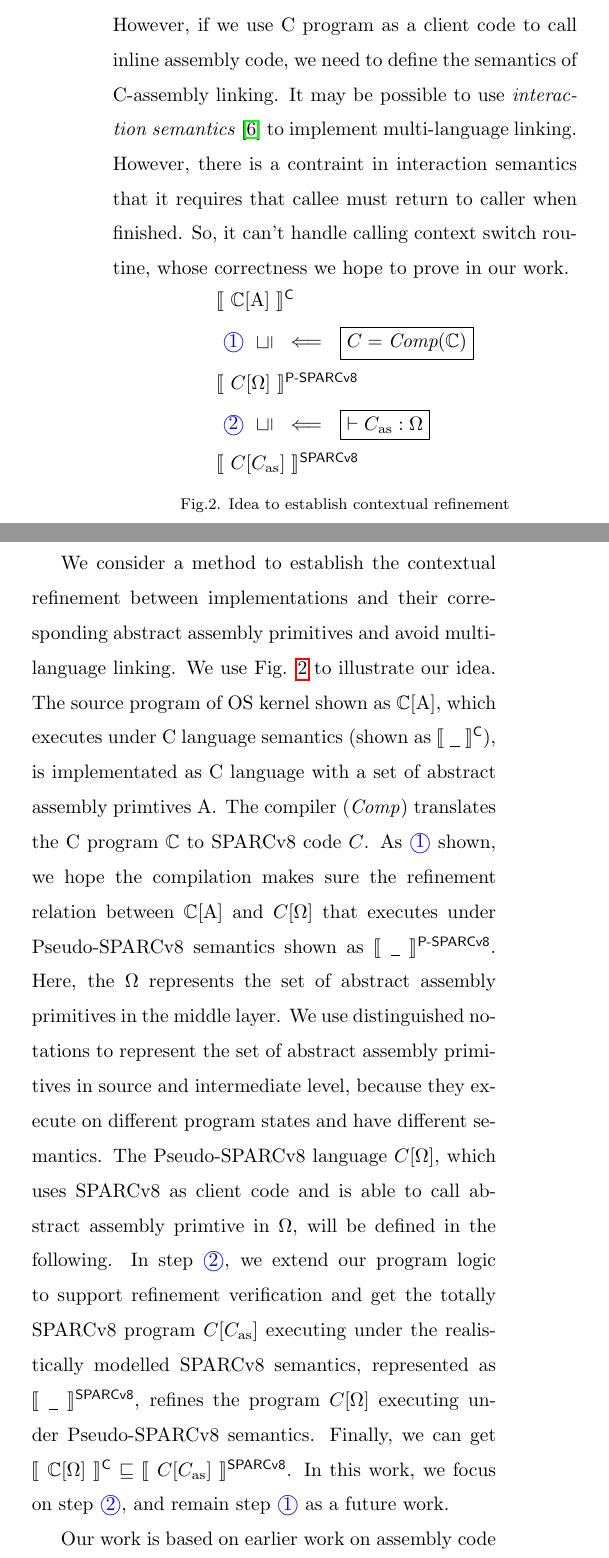
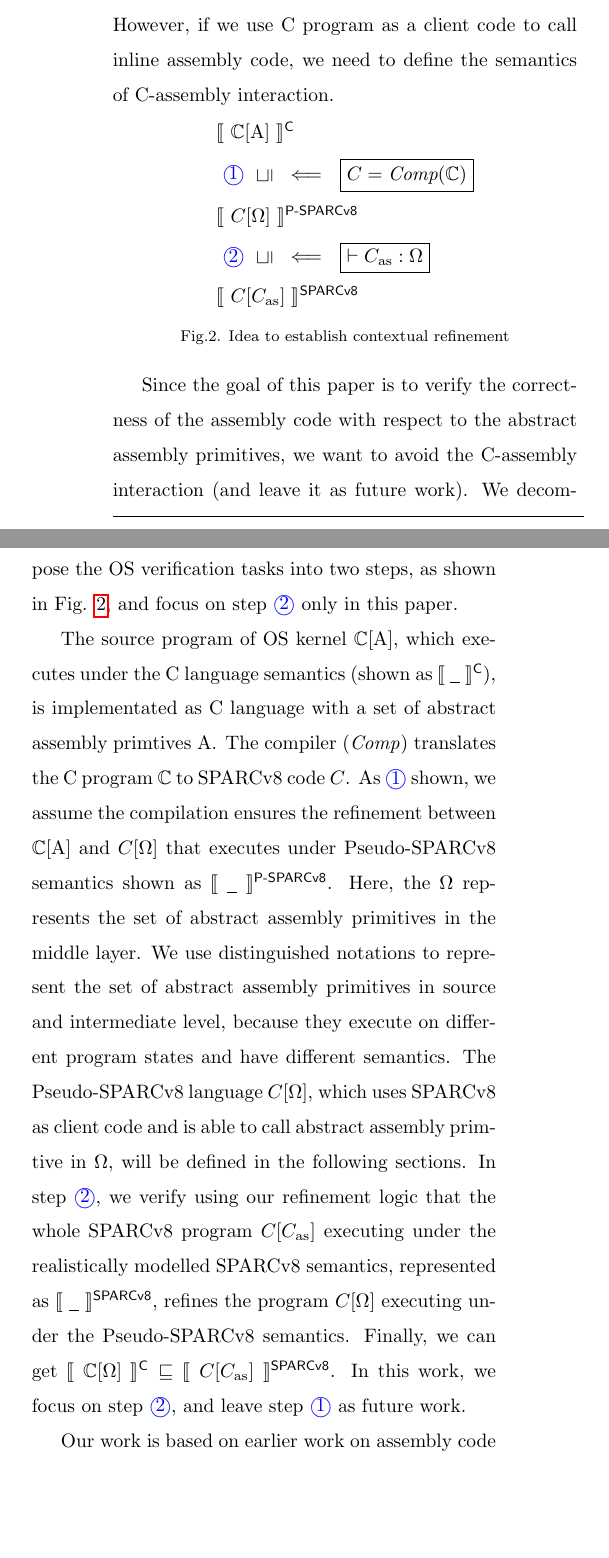
Before and after one commit to jpzha/SPARCv8-paper, a LaTeX document (paper.tex, which reads intro2.tex): two parts of the columns of page 3 of 40, joined at a grey line, cut so that both start at the same text, the shorter picture padded with empty space. Compiled offline with pdfLaTeX; a LaTeX package or settings file that is missing is left out.

Commit message:
Revise intro

```diff
--- a/intro2.tex
+++ b/intro2.tex
@@ -262,10 +263,10 @@ state satisfies the precondition, is insufficient.
 \etal{Xu}~\cite{Xu16cav} propose a program logic for
 verifying the correctness of OS kernel implementated in
 C language with inline assembly,
-but they use abstract assembly primitives to
+but they use {\em abstract assembly primitives} to
 substitute the inline assembly in their verification work.
-As a supplement to their work, we need to extend our
-program logic so that it can make sure the
+As a supplement to their work, we extend our
+program logic so that it can ensure the
 contextual refinement relation between the implementations
 and their corresponding abstract assembly primitives,
 which can be presented as the following form. Here,
@@ -281,14 +282,15 @@ It means $\asmimp$ refines $\AbsPrimC$ under
 \]
 However, if we use C program as a client code to
 call inline assembly code, we need to define the
-semantics of C-assembly linking.
-It may be possible to use
-\textit{interaction semantics}~\cite{Stewart15popl}
-to implement multi-language linking. However,
-there is a contraint in interaction semantics that
-it requires that callee must return to caller when
-finished. So, it can't handle calling context switch
-routine, whose correctness we hope to prove in our work.
+semantics of C-assembly interaction.
+%It may be possible to use
+%\textit{interaction semantics}~\cite{Stewart15popl}
+%to implement multi-language linking, but
+%there is a contraint in interaction semantics
+%requiring that a callee must always return to its caller when
+%finished, and therefore it can't handle calling the context switch
+%routine, which uses the return address on a different stack and jumps
+%to a different caller.
 \begin{center}
     $
         \begin{array}{l}
@@ -330,24 +332,34 @@ routine, whose correctness we hope to prove in our work.
 % SPARCv8 code context-dependent. For example,
 % the caller of
 
-We consider a method to establish the contextual
-refinement between implementations and their
-corresponding abstract assembly primitives and
-avoid multi-language linking.
-We use \Fig{\ref{fig:idea to establish contextual refinement}}
-to illustrate our idea.
+Since the goal of this paper is to verify the correctness of the
+assembly code with respect to the abstract assembly primitives,
+we want to avoid the C-assembly interaction (and leave it as
+future work). We decompose the OS verification tasks into
+two steps, as shown in \Fig{\ref{fig:idea to establish contextual refinement}},
+and focus on step {\color{blue} \textcircled{2}} only in this paper.
+%We take the approach shown in
+%\Fig{\ref{fig:idea to establish contextual refinement}}.
+
+%We consider a method to establish the contextual
+%refinement between implementations and their
+%corresponding abstract assembly primitives without
+%cross-language interaction.
+%We use \Fig{\ref{fig:idea to establish contextual refinement}}
+%to illustrate our idea.
+
 % We introduce this figure from top to down.
 The source program of OS kernel
-shown as $\Clang[\AbsPrimC]$, which executes
-under C language semantics (shown as
+$\Clang[\AbsPrimC]$, which executes
+under the C language semantics (shown as
 $\semantics{\notCare}^{\textsf{C}}$),
 is implementated as C language
 with a set of abstract assembly primtives $\AbsPrimC$.
 The compiler (\textit{Comp}) translates the
 C program $\Clang$ to SPARCv8 code $\code$.
 As {\color{blue} \textcircled{1}} shown,
-we hope the compilation makes sure the
-refinement relation between $\Clang[\AbsPrimC]$ and
+we assume the compilation ensures the
+refinement between $\Clang[\AbsPrimC]$ and
 $\code[\hprimset]$ that
 executes under Pseudo-SPARCv8 semantics shown as
 $\semantics{\notCare}^{\textsf{P-SPARCv8}}$.
@@ -360,23 +372,23 @@ different program states and have different semantics.
 The Pseudo-SPARCv8 language $\code[\hprimset]$,
 which uses SPARCv8 as client code and is able to
 call abstract assembly primtive in $\hprimset$,
-will be defined in the following.
+will be defined in the following sections.
 In step {\color{blue} \textcircled{2}},
-we extend our program logic to support refinement
-verification and get the totally SPARCv8 program
+we verify using our refinement logic that
+the whole SPARCv8 program
 $\code[\asmimp]$ executing under the realistically
 modelled SPARCv8 semantics, represented as
 $\semantics{\notCare}^{\textsf{SPARCv8}}$, refines
 the program $\code[\hprimset]$ executing
-under Pseudo-SPARCv8 semantics.
+under the Pseudo-SPARCv8 semantics.
 Finally, we can get
 $\semantics{\Clang[\hprimset]}^{\textsf{C}}
 \refine
 \semantics{\code[\asmimp]}^{\textsf{SPARCv8}}$.
 In this work, we focus on
 step {\color{blue} \textcircled{2}}, and
-remain step {\color{blue} \textcircled{1}}
-as a future work.
+leave step {\color{blue} \textcircled{1}}
+as future work.
 
 % Then, considering some works, \eg{\cite{Xu16cav, Feng08pldi}},
 % define a set of abstract assembly primitives,
--- a/paper.tex
+++ b/paper.tex
@@ -27,6 +27,7 @@
 
 \include{local}
 
+\newcommand\mycomments[1]{{\bf [[[ {#1} ]]]}}
 \newtheoremstyle{thmstyle}{3pt}{3pt}{\kaishu}{0cm}{\heiti2 }{}{1em}{}
 
 \newtheorem{theorem}{Theorem}
```
Also changed, not shown: intro2.tex (3 more changed lines).
